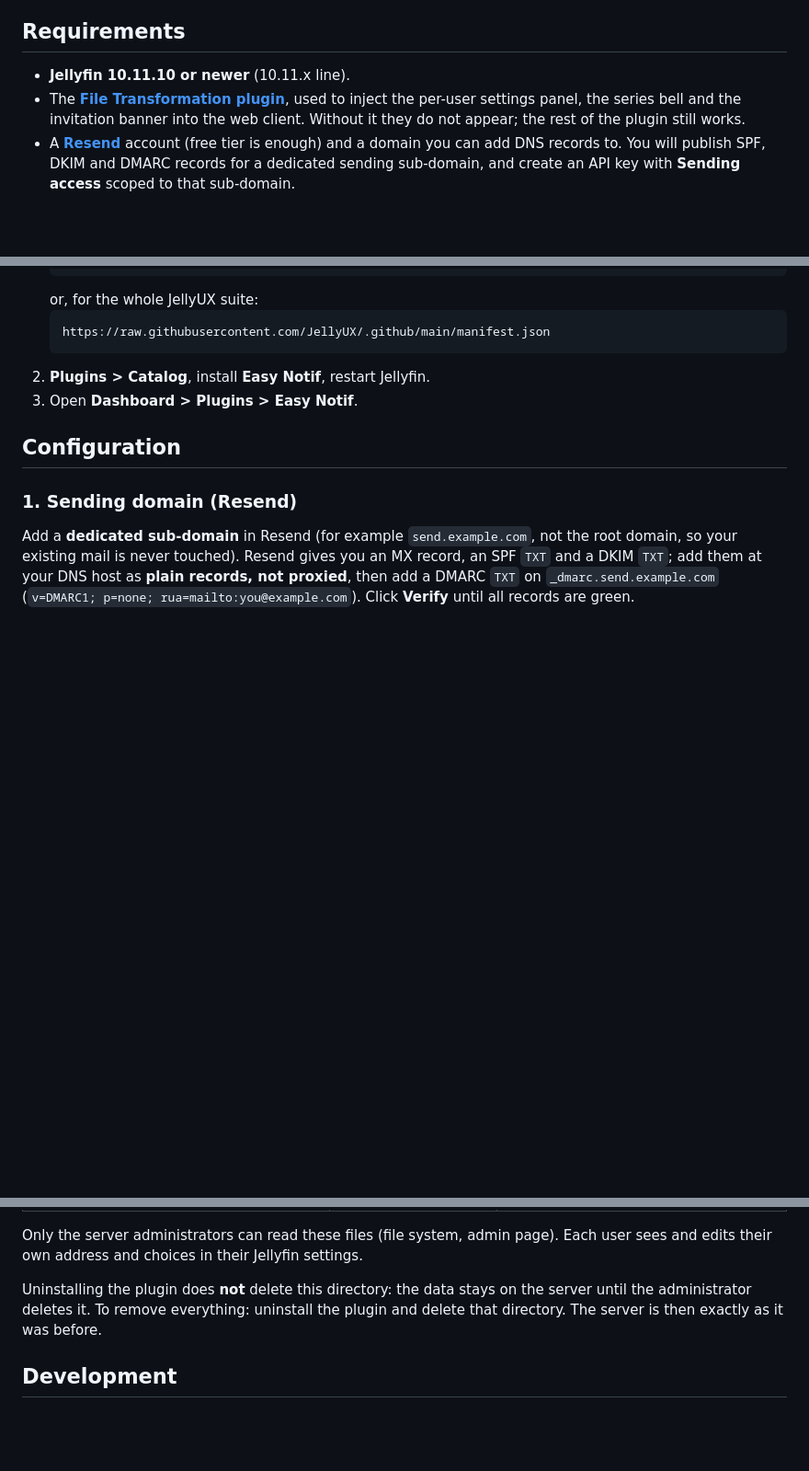
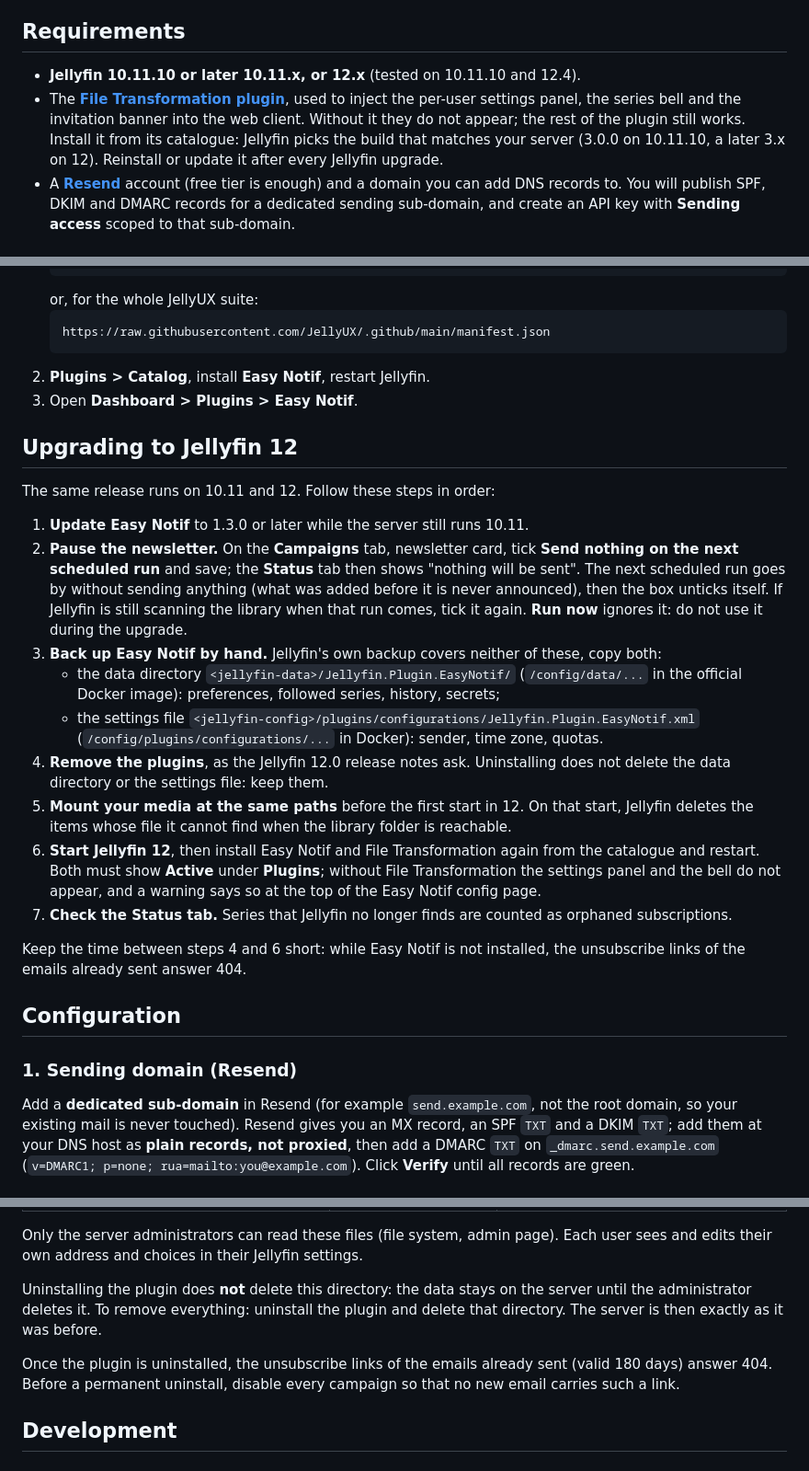
Before and after one commit to JellyUX/Easy_Notif, a Markdown page: README.md, 3 parts joined by grey strips. Shown at 92% size. Rendered like a GitHub page; blank space fills up the shorter version.

Commit message:
docs: declare Jellyfin 12 support and document the migration

````diff
--- a/README.md
+++ b/README.md
@@ -43,10 +43,12 @@ Part of the [JellyUX](https://github.com/JellyUX) plugin family.
 
 ## Requirements
 
-- **Jellyfin 10.11.10 or newer** (10.11.x line).
+- **Jellyfin 10.11.10 or later 10.11.x, or 12.x** (tested on 10.11.10 and 12.4).
 - The **[File Transformation plugin](https://github.com/IAmParadox27/jellyfin-plugin-file-transformation)**,
   used to inject the per-user settings panel, the series bell and the invitation banner into the
-  web client. Without it they do not appear; the rest of the plugin still works.
+  web client. Without it they do not appear; the rest of the plugin still works. Install it from
+  its catalogue: Jellyfin picks the build that matches your server (3.0.0 on 10.11.10, a later 3.x
+  on 12). Reinstall or update it after every Jellyfin upgrade.
 - A **[Resend](https://resend.com)** account (free tier is enough) and a domain you can add DNS
   records to. You will publish SPF, DKIM and DMARC records for a dedicated sending sub-domain, and
   create an API key with **Sending access** scoped to that sub-domain.
@@ -63,6 +65,35 @@ Part of the [JellyUX](https://github.com/JellyUX) plugin family.
    ```
 2. **Plugins > Catalog**, install **Easy Notif**, restart Jellyfin.
 3. Open **Dashboard > Plugins > Easy Notif**.
+
+## Upgrading to Jellyfin 12
+
+The same release runs on 10.11 and 12. Follow these steps in order:
+
+1. **Update Easy Notif** to 1.3.0 or later while the server still runs 10.11.
+2. **Pause the newsletter.** On the **Campaigns** tab, newsletter card, tick **Send nothing on the
+   next scheduled run** and save; the **Status** tab then shows "nothing will be sent". The next
+   scheduled run goes by without sending anything (what was added before it is never announced),
+   then the box unticks itself. If Jellyfin is still scanning the library when that run comes,
+   tick it again. **Run now** ignores it: do not use it during the upgrade.
+3. **Back up Easy Notif by hand.** Jellyfin's own backup covers neither of these, copy both:
+   - the data directory `<jellyfin-data>/Jellyfin.Plugin.EasyNotif/` (`/config/data/...` in the
+     official Docker image): preferences, followed series, history, secrets;
+   - the settings file `<jellyfin-config>/plugins/configurations/Jellyfin.Plugin.EasyNotif.xml`
+     (`/config/plugins/configurations/...` in Docker): sender, time zone, quotas.
+4. **Remove the plugins**, as the Jellyfin 12.0 release notes ask. Uninstalling does not delete
+   the data directory or the settings file: keep them.
+5. **Mount your media at the same paths** before the first start in 12. On that start, Jellyfin
+   deletes the items whose file it cannot find when the library folder is reachable.
+6. **Start Jellyfin 12**, then install Easy Notif and File Transformation again from the catalogue
+   and restart. Both must show **Active** under **Plugins**; without File Transformation the
+   settings panel and the bell do not appear, and a warning says so at the top of the Easy Notif
+   config page.
+7. **Check the Status tab.** Series that Jellyfin no longer finds are counted as orphaned
+   subscriptions.
+
+Keep the time between steps 4 and 6 short: while Easy Notif is not installed, the unsubscribe
+links of the emails already sent answer 404.
 
 ## Configuration
 
@@ -210,6 +241,10 @@ Uninstalling the plugin does **not** delete this directory: the data stays on th
 administrator deletes it. To remove everything: uninstall the plugin and delete that directory. The
 server is then exactly as it was before.
 
+Once the plugin is uninstalled, the unsubscribe links of the emails already sent (valid 180 days)
+answer 404. Before a permanent uninstall, disable every campaign so that no new email carries such
+a link.
+
 ## Development
 
 ### Smoke test against a real Jellyfin
````
Also changed, not shown: other parts of README.md (+1 -1 lines).
